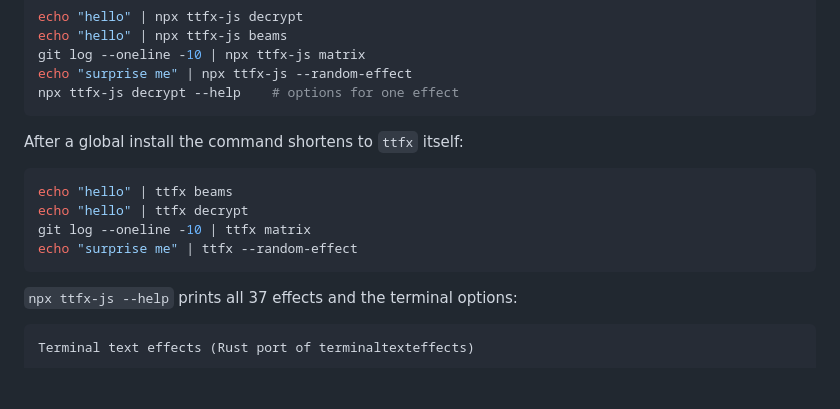
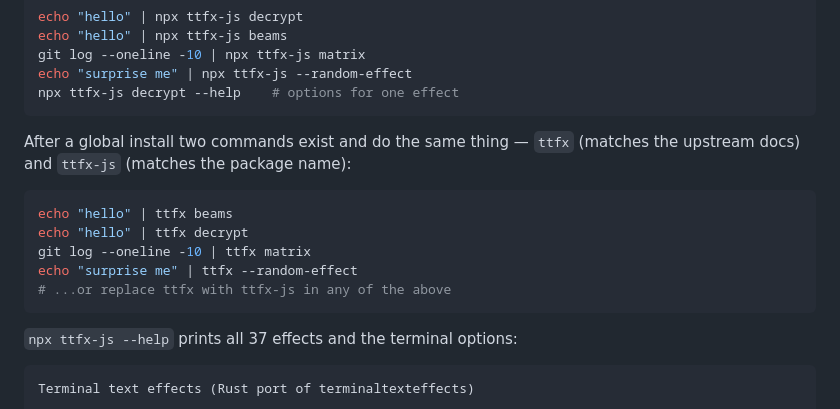
Before and after one commit to Muhammad-Owais-Warsi/ttfx-js, a Markdown page: README.md, the part around the change. Drawn GitHub-style; blank space fills up the shorter version.

Commit message:
README: document both ttfx and ttfx-js commands

````diff
--- a/README.md
+++ b/README.md
@@ -53,13 +53,15 @@ echo "surprise me" | npx ttfx-js --random-effect
 npx ttfx-js decrypt --help    # options for one effect
 ```
 
-After a global install the command shortens to `ttfx` itself:
+After a global install two commands exist and do the same thing — `ttfx`
+(matches the upstream docs) and `ttfx-js` (matches the package name):
 
 ```sh
 echo "hello" | ttfx beams
 echo "hello" | ttfx decrypt
 git log --oneline -10 | ttfx matrix
 echo "surprise me" | ttfx --random-effect
+# ...or replace ttfx with ttfx-js in any of the above
 ```
 
 `npx ttfx-js --help` prints all 37 effects and the terminal options:
````
